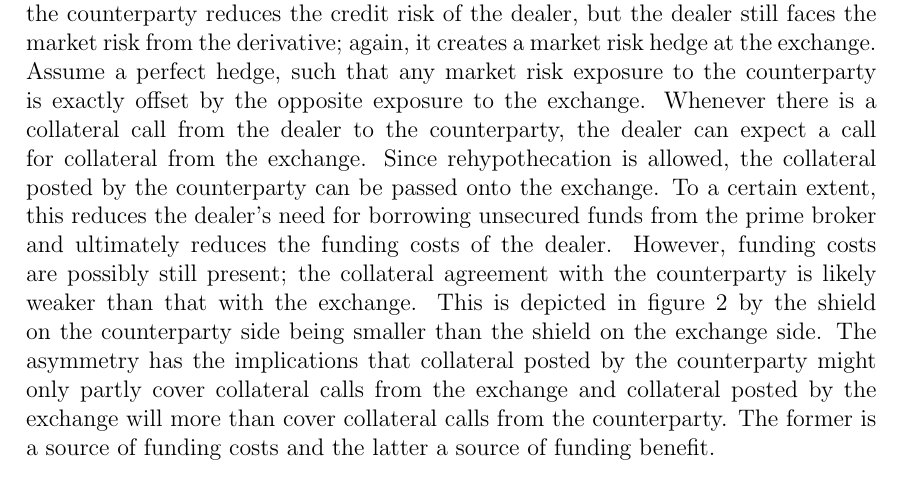
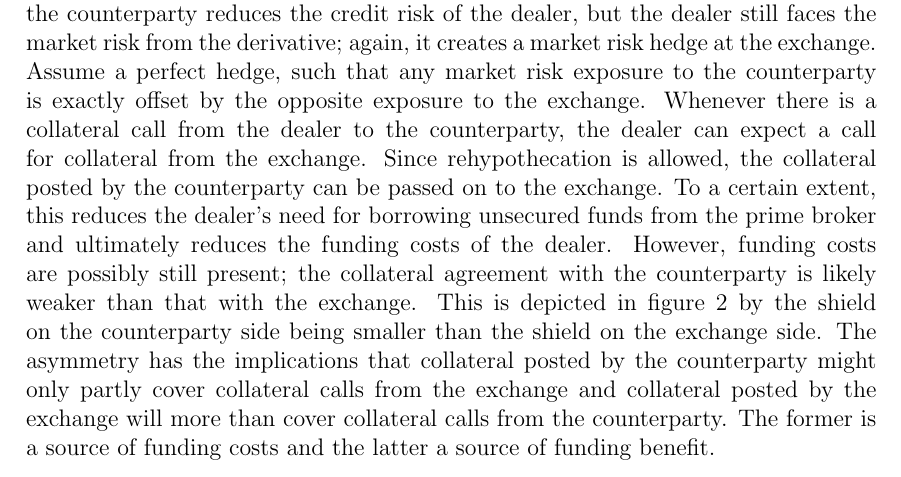
Before and after one commit to sebastianbaltser/master-thesis, a LaTeX thesis (thesis/main.tex, which reads thesis/content/body-matter/fva-debate/sources-of-funding-costs.tex): part of page 7 of 43, cut so that both start at the same text. Compiled offline with pdfLaTeX.

Commit message:
Fix grammar

```diff
--- a/thesis/content/body-matter/fva-debate/sources-of-funding-costs.tex
+++ b/thesis/content/body-matter/fva-debate/sources-of-funding-costs.tex
@@ -92,7 +92,7 @@
         Whenever there is a collateral call from the dealer to the counterparty,
         the dealer can expect a call for collateral from the exchange.
         Since rehypothecation is allowed,
-        the collateral posted by the counterparty can be passed onto the exchange.
+        the collateral posted by the counterparty can be passed on to the exchange.
         To a certain extent, this reduces the dealer's need for borrowing unsecured funds from the prime broker
         and ultimately reduces the funding costs of the dealer.
         However, funding costs are possibly still present;
```
